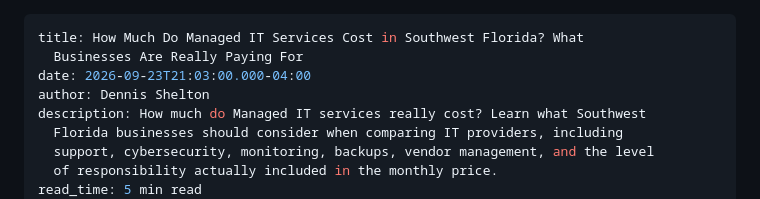
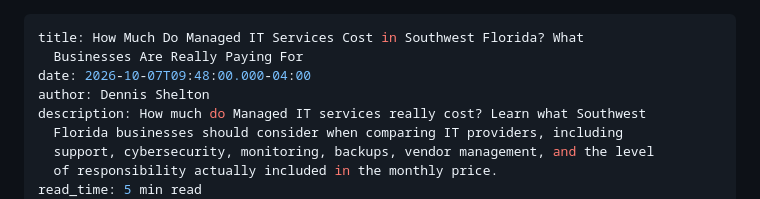
Before and after one commit to dlshelton/its-it-llc-website, a Markdown page: blog/_posts/how-much-do-managed-it-services-cost-in-southwest-florida-what-businesses-are-really-paying-for.md, the part around the change. Rendered like a GitHub page.

Commit message:
Update Blog Posts “how-much-do-managed-it-services-cost-in-southwest-florida-what-businesses-are-really-paying-for”

```diff
--- a/blog/_posts/how-much-do-managed-it-services-cost-in-southwest-florida-what-businesses-are-really-paying-for.md
+++ b/blog/_posts/how-much-do-managed-it-services-cost-in-southwest-florida-what-businesses-are-really-paying-for.md
@@ -1,7 +1,7 @@
 ---
 title: How Much Do Managed IT Services Cost in Southwest Florida? What
   Businesses Are Really Paying For
-date: 2026-09-23T21:03:00.000-04:00
+date: 2026-10-07T09:48:00.000-04:00
 author: Dennis Shelton
 description: How much do Managed IT services really cost? Learn what Southwest
   Florida businesses should consider when comparing IT providers, including
```
